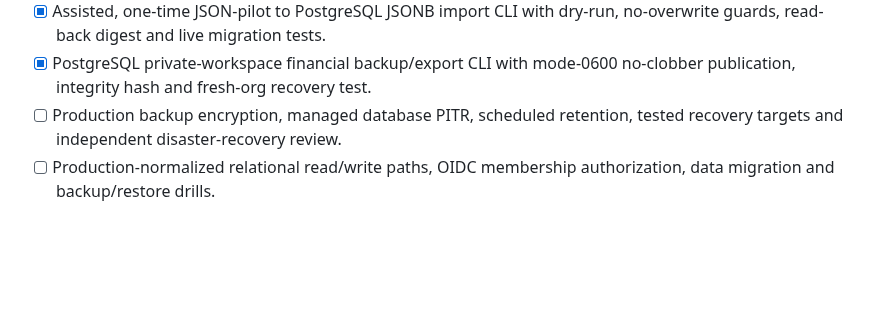
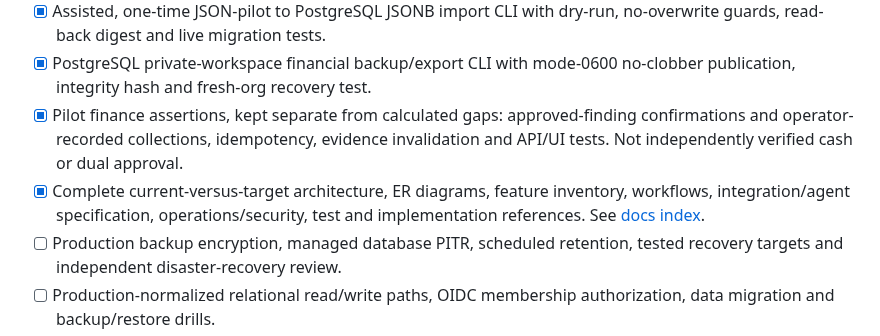
Before and after one commit to savisaluwadana/RevenueLeak-OS, a Markdown page: docs/ROADMAP.md, the part around the change. Drawn GitHub-style; blank space fills up the shorter version.

Commit message:
docs: keep roadmap truthful about built recovery ledger and remaining approvals

```diff
--- a/docs/ROADMAP.md
+++ b/docs/ROADMAP.md
@@ -28,6 +28,8 @@
 - [x] Experimental PostgreSQL JSONB workspace adapter with RLS, transactional updates, startup role checks and two-workspace integration tests.
 - [x] Assisted, one-time JSON-pilot to PostgreSQL JSONB import CLI with dry-run, no-overwrite guards, read-back digest and live migration tests.
 - [x] PostgreSQL private-workspace financial backup/export CLI with mode-0600 no-clobber publication, integrity hash and fresh-org recovery test.
+- [x] Pilot finance assertions, kept separate from calculated gaps: approved-finding confirmations and operator-recorded collections, idempotency, evidence invalidation and API/UI tests. Not independently verified cash or dual approval.
+- [x] Complete current-versus-target architecture, ER diagrams, feature inventory, workflows, integration/agent specification, operations/security, test and implementation references. See [docs index](README.md).
 - [ ] Production backup encryption, managed database PITR, scheduled retention, tested recovery targets and independent disaster-recovery review.
 - [ ] Production-normalized relational read/write paths, OIDC membership authorization, data migration and backup/restore drills.
 - [ ] Mapping approvals, multi-tenant organization-level segregation, provider ID verification and collision reviews.
```
